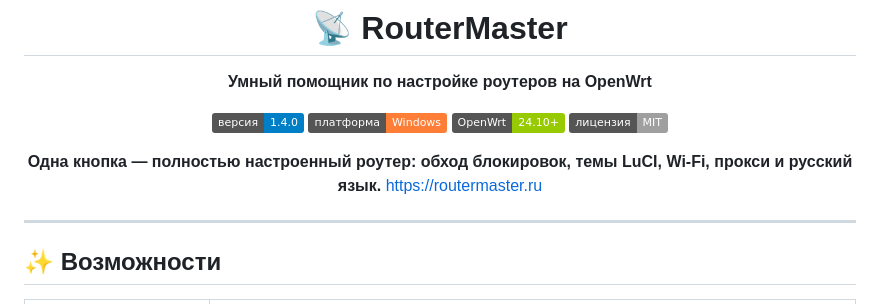
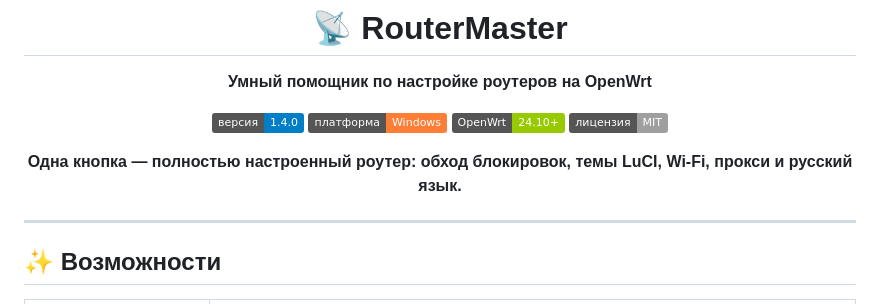
Before and after one commit to R3G1ST/RouterMaster, a Markdown page: README.md, the part around the change. Rendered like a GitHub page; badges without logos.

```diff
--- a/README.md
+++ b/README.md
@@ -10,7 +10,7 @@
 [![Лицензия](https://img.shields.io/badge/лицензия-MIT-lightgrey)]()
 
 **Одна кнопка — полностью настроенный роутер: обход блокировок, темы LuCI, Wi-Fi, прокси и русский язык.**
-                             https://routermaster.ru
+
 </div>
 
 ---
```
